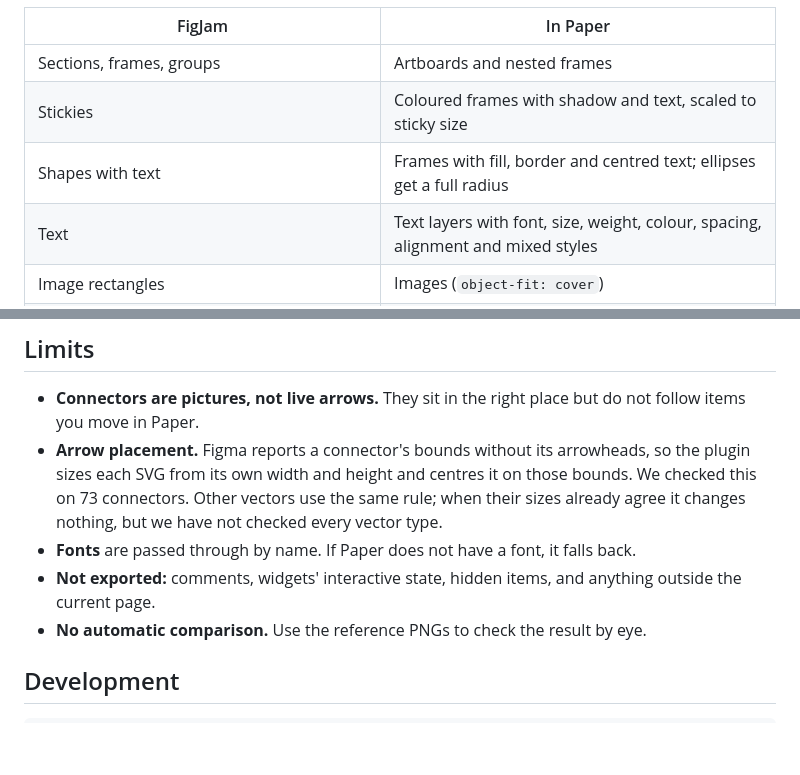
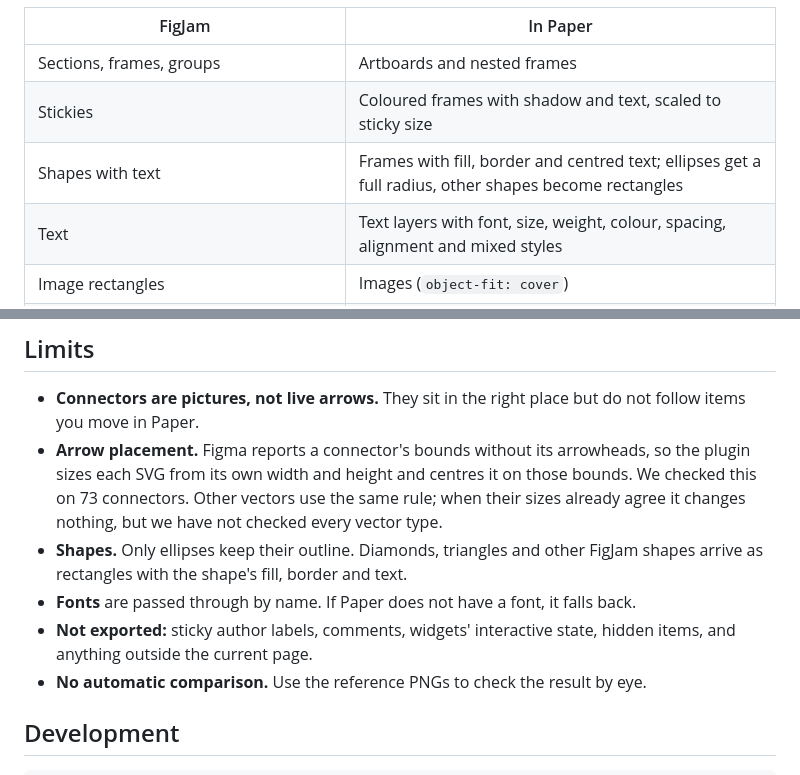
Before and after one commit to Gonzillaaa/paper-export-for-figjam, a Markdown page: README.md, 2 parts joined by grey strips. Rendered like a GitHub page; blank space fills up the shorter version.

```diff
--- a/README.md
+++ b/README.md
@@ -63,7 +111,7 @@ Tested on one FigJam board: 15 sections, 548 top-level items, 8 images, 73 conne
 |---|---|
 | Sections, frames, groups | Artboards and nested frames |
 | Stickies | Coloured frames with shadow and text, scaled to sticky size |
-| Shapes with text | Frames with fill, border and centred text; ellipses get a full radius |
+| Shapes with text | Frames with fill, border and centred text; ellipses get a full radius, other shapes become rectangles |
 | Text | Text layers with font, size, weight, colour, spacing, alignment and mixed styles |
 | Image rectangles | Images (`object-fit: cover`) |
 | Connectors, stamps, vectors, lines | SVG |
@@ -73,8 +121,9 @@ Tested on one FigJam board: 15 sections, 548 top-level items, 8 images, 73 conne
 
 - **Connectors are pictures, not live arrows.** They sit in the right place but do not follow items you move in Paper.
 - **Arrow placement.** Figma reports a connector's bounds without its arrowheads, so the plugin sizes each SVG from its own width and height and centres it on those bounds. We checked this on 73 connectors. Other vectors use the same rule; when their sizes already agree it changes nothing, but we have not checked every vector type.
+- **Shapes.** Only ellipses keep their outline. Diamonds, triangles and other FigJam shapes arrive as rectangles with the shape's fill, border and text.
 - **Fonts** are passed through by name. If Paper does not have a font, it falls back.
-- **Not exported:** comments, widgets' interactive state, hidden items, and anything outside the current page.
+- **Not exported:** sticky author labels, comments, widgets' interactive state, hidden items, and anything outside the current page.
 - **No automatic comparison.** Use the reference PNGs to check the result by eye.
 
 ## Development
```
Also changed, not shown: other parts of README.md (+48 -0 lines), docs/images/demo-figjam.png (added), docs/images/demo-paper.png (added), 2 other files.
